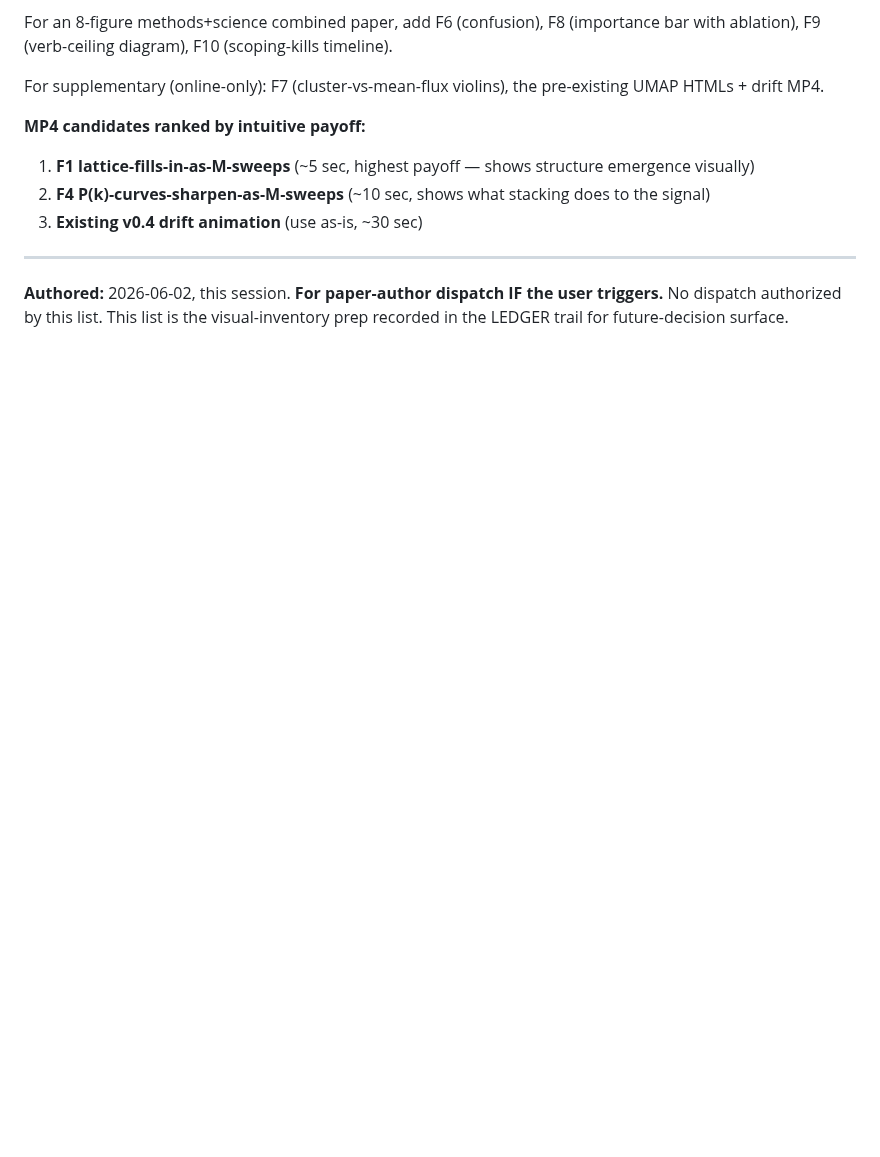
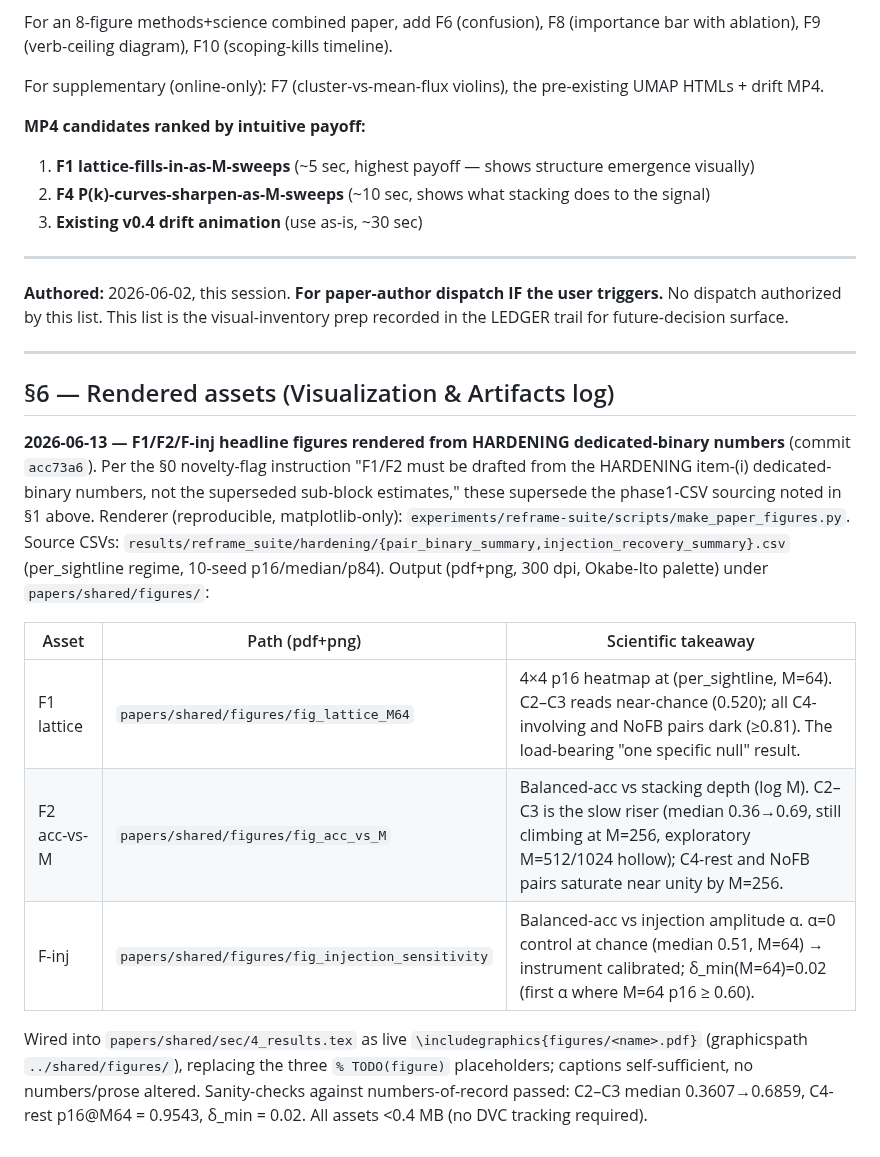
Before and after one commit to SujinHwang27/CosmoGasPeruser, a Markdown page: experiments/reframe-suite/FIGURE_LIST.md, the part around the change. Drawn GitHub-style; blank space fills up the shorter version.

Commit message:
docs(reframe-suite): log F1/F2/F-inj rendered assets in FIGURE_LIST §6
Records run_id (commit acc73a6), output paths, and scientific takeaway for the
three headline figures rendered from the HARDENING dedicated-binary CSVs.

Co-Authored-By: Claude Fable 5 <noreply@anthropic.com>

```diff
--- a/experiments/reframe-suite/FIGURE_LIST.md
+++ b/experiments/reframe-suite/FIGURE_LIST.md
@@ -154,3 +154,17 @@ For supplementary (online-only): F7 (cluster-vs-mean-flux violins), the pre-exis
 
 **Authored:** 2026-06-02, this session.
 **For paper-author dispatch IF the user triggers.** No dispatch authorized by this list. This list is the visual-inventory prep recorded in the LEDGER trail for future-decision surface.
+
+---
+
+## §6 — Rendered assets (Visualization & Artifacts log)
+
+**2026-06-13 — F1/F2/F-inj headline figures rendered from HARDENING dedicated-binary numbers** (commit `acc73a6`). Per the §0 novelty-flag instruction "F1/F2 must be drafted from the HARDENING item-(i) dedicated-binary numbers, not the superseded sub-block estimates," these supersede the phase1-CSV sourcing noted in §1 above. Renderer (reproducible, matplotlib-only): `experiments/reframe-suite/scripts/make_paper_figures.py`. Source CSVs: `results/reframe_suite/hardening/{pair_binary_summary,injection_recovery_summary}.csv` (per_sightline regime, 10-seed p16/median/p84). Output (pdf+png, 300 dpi, Okabe-Ito palette) under `papers/shared/figures/`:
+
+| Asset | Path (pdf+png) | Scientific takeaway |
+|---|---|---|
+| F1 lattice | `papers/shared/figures/fig_lattice_M64` | 4×4 p16 heatmap at (per_sightline, M=64). C2–C3 reads near-chance (0.520); all C4-involving and NoFB pairs dark (≥0.81). The load-bearing "one specific null" result. |
+| F2 acc-vs-M | `papers/shared/figures/fig_acc_vs_M` | Balanced-acc vs stacking depth (log M). C2–C3 is the slow riser (median 0.36→0.69, still climbing at M=256, exploratory M=512/1024 hollow); C4-rest and NoFB pairs saturate near unity by M=256. |
+| F-inj | `papers/shared/figures/fig_injection_sensitivity` | Balanced-acc vs injection amplitude α. α=0 control at chance (median 0.51, M=64) → instrument calibrated; δ_min(M=64)=0.02 (first α where M=64 p16 ≥ 0.60). |
+
+Wired into `papers/shared/sec/4_results.tex` as live `\includegraphics{figures/<name>.pdf}` (graphicspath `../shared/figures/`), replacing the three `% TODO(figure)` placeholders; captions self-sufficient, no numbers/prose altered. Sanity-checks against numbers-of-record passed: C2–C3 median 0.3607→0.6859, C4-rest p16@M64 = 0.9543, δ_min = 0.02. All assets <0.4 MB (no DVC tracking required).
```
